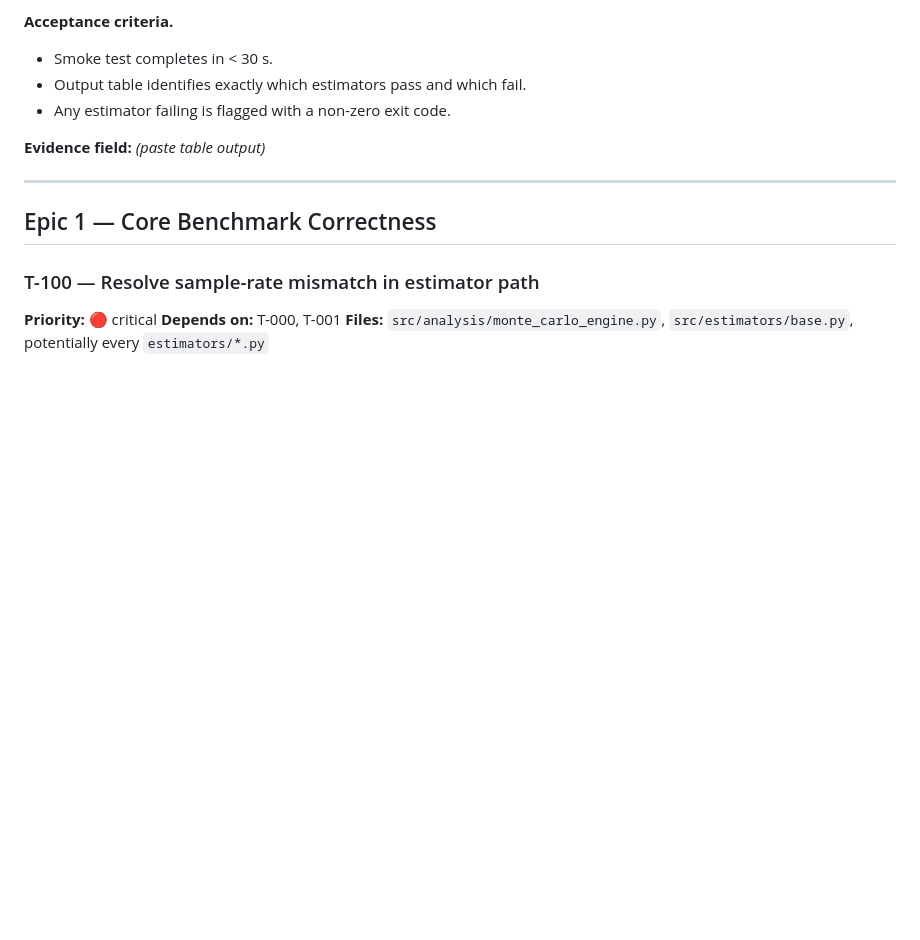
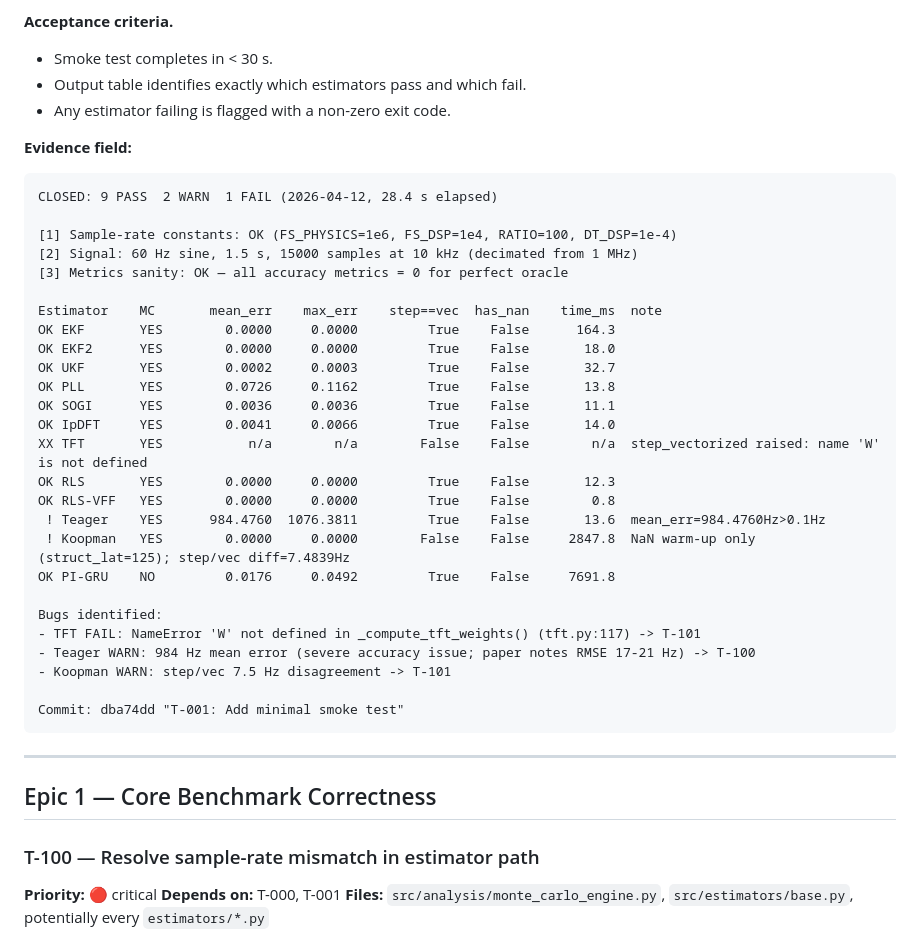
Before and after one commit to jlmayorgaco/paper-P03-sgsma-frequency-estimators-benchmark, a Markdown page: ROADMAP.md, the part around the change. Drawn GitHub-style; blank space fills up the shorter version.

Commit message:
T-001: Fill Evidence field in ROADMAP.md
Co-Authored-By: Claude Sonnet 4.6 <noreply@anthropic.com>

````diff
--- a/ROADMAP.md
+++ b/ROADMAP.md
@@ -87,7 +87,36 @@ Commit: e11e3db "T-000: Document sample-rate mismatch in monte_carlo_engine.py"
 - Output table identifies exactly which estimators pass and which fail.
 - Any estimator failing is flagged with a non-zero exit code.
 
-**Evidence field:** *(paste table output)*
+**Evidence field:**
+
+```
+CLOSED: 9 PASS  2 WARN  1 FAIL (2026-04-12, 28.4 s elapsed)
+
+[1] Sample-rate constants: OK (FS_PHYSICS=1e6, FS_DSP=1e4, RATIO=100, DT_DSP=1e-4)
+[2] Signal: 60 Hz sine, 1.5 s, 15000 samples at 10 kHz (decimated from 1 MHz)
+[3] Metrics sanity: OK — all accuracy metrics = 0 for perfect oracle
+
+Estimator    MC       mean_err    max_err    step==vec  has_nan    time_ms  note
+OK EKF       YES        0.0000     0.0000         True    False      164.3
+OK EKF2      YES        0.0000     0.0000         True    False       18.0
+OK UKF       YES        0.0002     0.0003         True    False       32.7
+OK PLL       YES        0.0726     0.1162         True    False       13.8
+OK SOGI      YES        0.0036     0.0036         True    False       11.1
+OK IpDFT     YES        0.0041     0.0066         True    False       14.0
+XX TFT       YES           n/a        n/a        False    False        n/a  step_vectorized raised: name 'W' is not defined
+OK RLS       YES        0.0000     0.0000         True    False       12.3
+OK RLS-VFF   YES        0.0000     0.0000         True    False        0.8
+ ! Teager    YES      984.4760  1076.3811         True    False       13.6  mean_err=984.4760Hz>0.1Hz
+ ! Koopman   YES        0.0000     0.0000        False    False     2847.8  NaN warm-up only (struct_lat=125); step/vec diff=7.4839Hz
+OK PI-GRU    NO         0.0176     0.0492         True    False     7691.8
+
+Bugs identified:
+- TFT FAIL: NameError 'W' not defined in _compute_tft_weights() (tft.py:117) -> T-101
+- Teager WARN: 984 Hz mean error (severe accuracy issue; paper notes RMSE 17-21 Hz) -> T-100
+- Koopman WARN: step/vec 7.5 Hz disagreement -> T-101
+
+Commit: dba74dd "T-001: Add minimal smoke test"
+```
 
 ---
 
````
